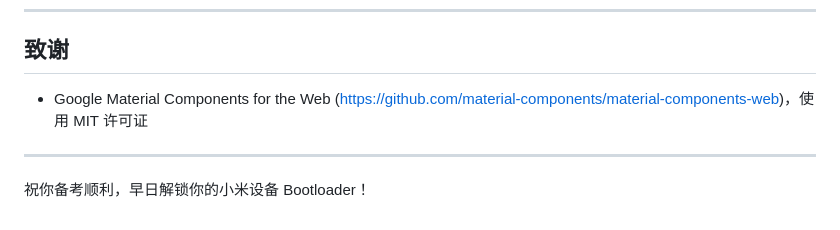
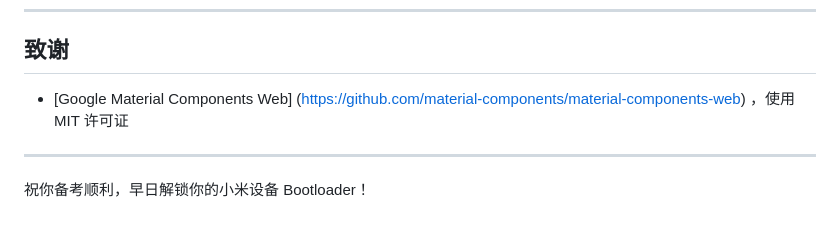
Before and after one commit to YuleBest/xiaomi-bl-unlock-helper, a Markdown page: README.md, the part around the change. Drawn GitHub-style.

```diff
--- a/README.md
+++ b/README.md
@@ -173,7 +173,7 @@ Press Ctrl+C to stop the server
 
 ## 致谢
 
-- Google Material Components for the Web (https://github.com/material-components/material-components-web)，使用 MIT 许可证
+- [Google Material Components Web] (https://github.com/material-components/material-components-web) ，使用 MIT 许可证
 
 ---
 
```
